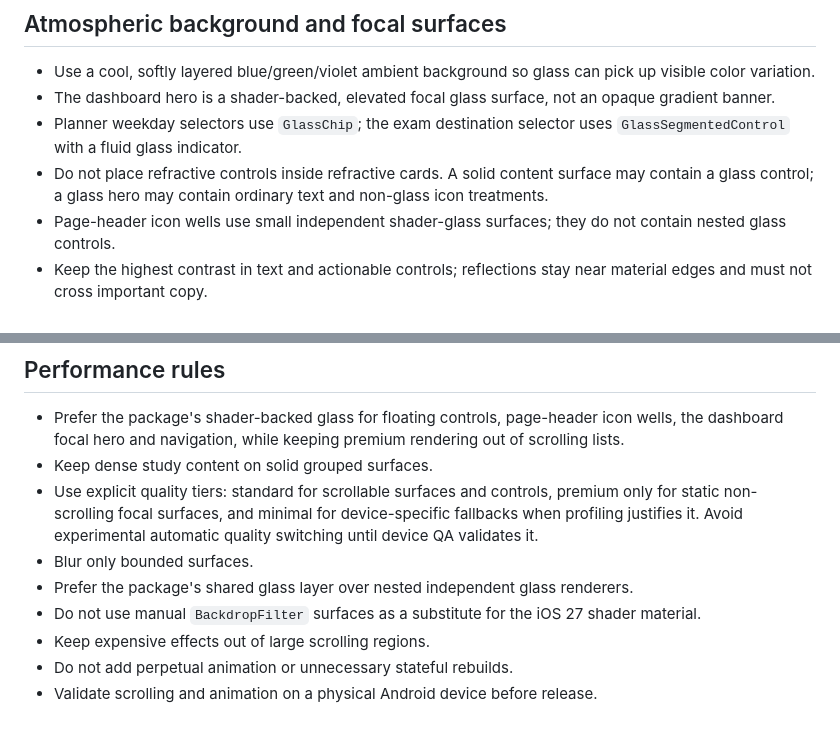
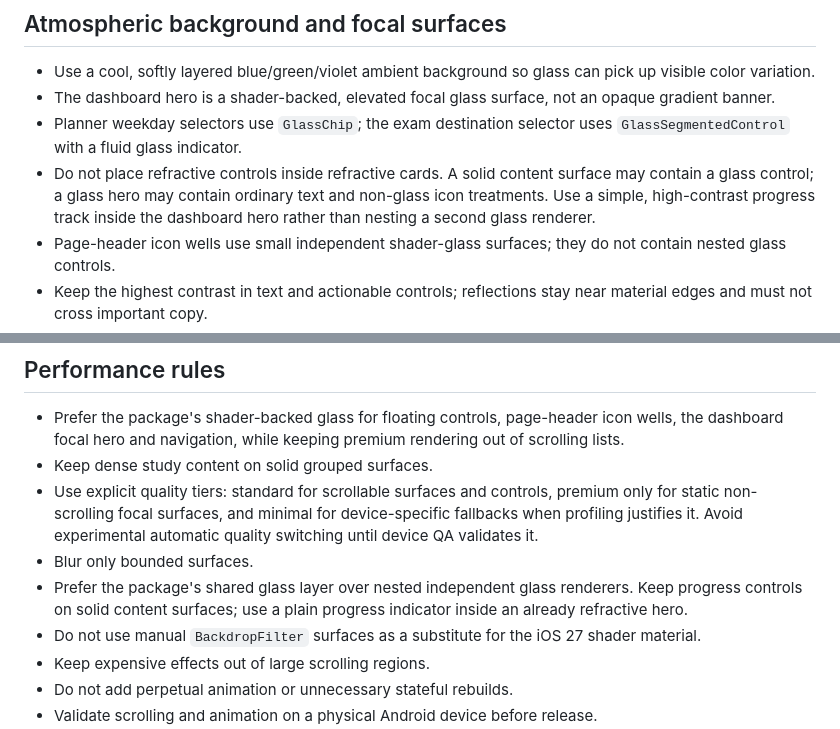
Before and after one commit to Mzarmehi1390/DarsYar, a Markdown page: docs/LIQUID_GLASS_DESIGN_SYSTEM.md, 2 parts joined by grey strips. Rendered like a GitHub page.

Commit message:
docs(composition): prohibit nested refractive progress inside hero glass

```diff
--- a/docs/LIQUID_GLASS_DESIGN_SYSTEM.md
+++ b/docs/LIQUID_GLASS_DESIGN_SYSTEM.md
@@ -58,7 +58,7 @@ remain distinct through size and weight rather than color alone.
 - Use a cool, softly layered blue/green/violet ambient background so glass can pick up visible color variation.
 - The dashboard hero is a shader-backed, elevated focal glass surface, not an opaque gradient banner.
 - Planner weekday selectors use `GlassChip`; the exam destination selector uses `GlassSegmentedControl` with a fluid glass indicator.
-- Do not place refractive controls inside refractive cards. A solid content surface may contain a glass control; a glass hero may contain ordinary text and non-glass icon treatments.
+- Do not place refractive controls inside refractive cards. A solid content surface may contain a glass control; a glass hero may contain ordinary text and non-glass icon treatments. Use a simple, high-contrast progress track inside the dashboard hero rather than nesting a second glass renderer.
 - Page-header icon wells use small independent shader-glass surfaces; they do not contain nested glass controls.
 - Keep the highest contrast in text and actionable controls; reflections stay near material edges and must not cross important copy.
 - Summary cards switch to a two-column wrap on compact widths instead of compressing Persian labels into narrow columns.
@@ -92,7 +92,7 @@ The bottom navigation is a floating shader-backed `GlassTabBar.bottom` capsule w
 - Keep dense study content on solid grouped surfaces.
 - Use explicit quality tiers: standard for scrollable surfaces and controls, premium only for static non-scrolling focal surfaces, and minimal for device-specific fallbacks when profiling justifies it. Avoid experimental automatic quality switching until device QA validates it.
 - Blur only bounded surfaces.
-- Prefer the package's shared glass layer over nested independent glass renderers.
+- Prefer the package's shared glass layer over nested independent glass renderers. Keep progress controls on solid content surfaces; use a plain progress indicator inside an already refractive hero.
 - Do not use manual `BackdropFilter` surfaces as a substitute for the iOS 27 shader material.
 - Keep expensive effects out of large scrolling regions.
 - Do not add perpetual animation or unnecessary stateful rebuilds.
```
